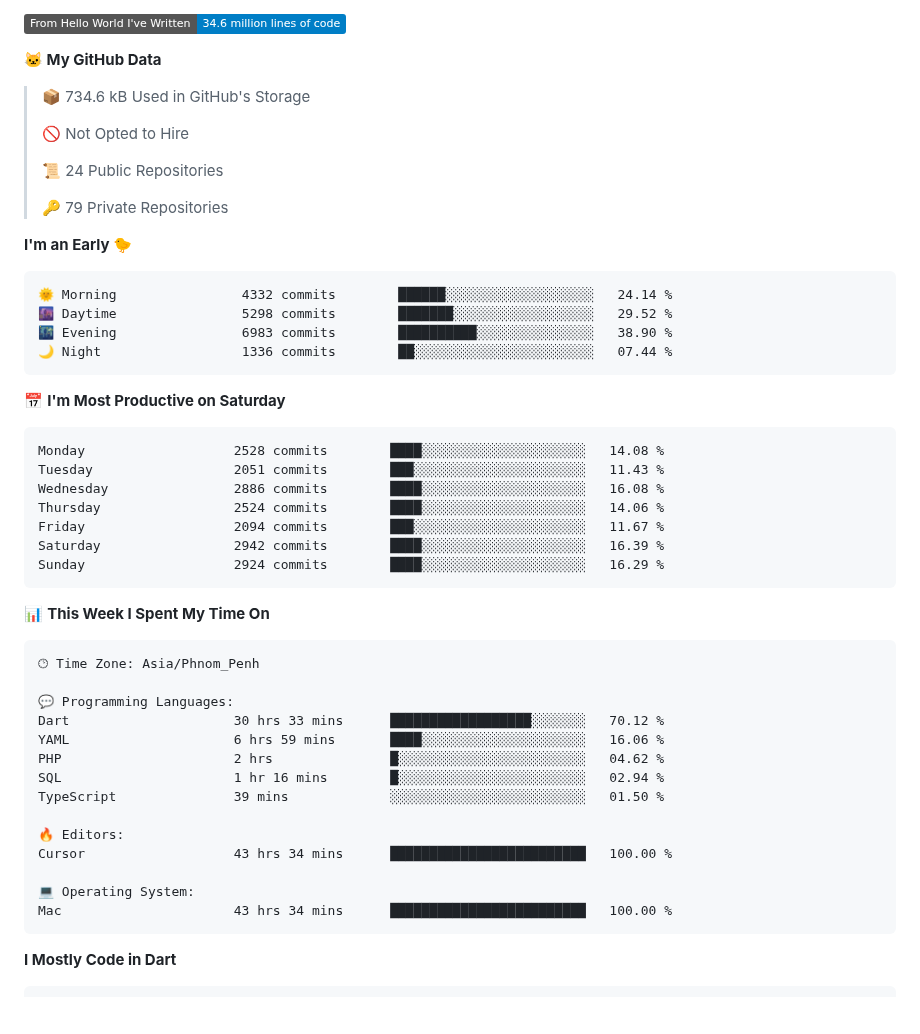
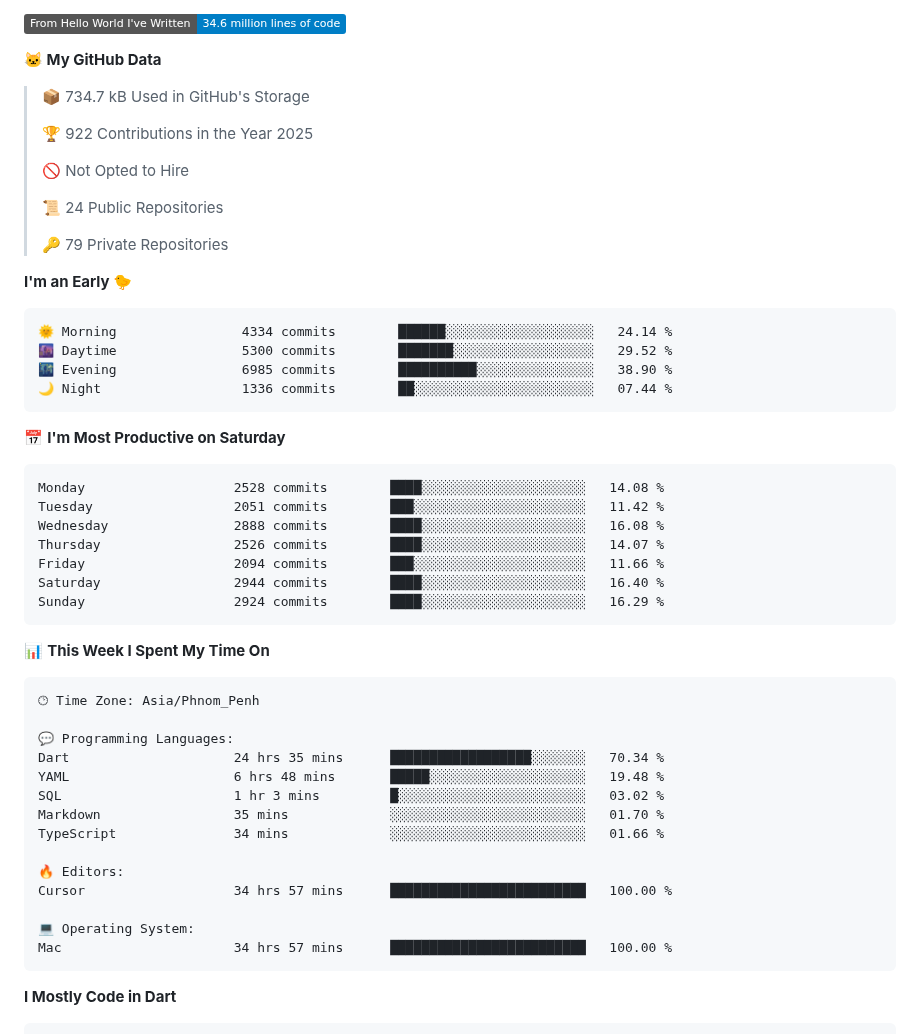
Before and after one commit to pckimlong/pckimlong, a Markdown page: README.md, the part around one of its changes. Rendered like a GitHub page; badges without logos; blank space fills up the shorter version.

Commit message:
Updated with Dev Metrics

````diff
--- a/README.md
+++ b/README.md
@@ -40,7 +40,9 @@ const pckimlong = {
 
 **🐱 My GitHub Data**
 
-> 📦 734.6 kB Used in GitHub's Storage
+> 📦 734.7 kB Used in GitHub's Storage
+ >
+> 🏆 922 Contributions in the Year 2025
  >
 > 🚫 Not Opted to Hire
  >
@@ -51,20 +53,20 @@ const pckimlong = {
 **I'm an Early 🐤**
 
 ```text
-🌞 Morning                4332 commits        ██████░░░░░░░░░░░░░░░░░░░   24.14 %
-🌆 Daytime                5298 commits        ███████░░░░░░░░░░░░░░░░░░   29.52 %
-🌃 Evening                6983 commits        ██████████░░░░░░░░░░░░░░░   38.90 %
+🌞 Morning                4334 commits        ██████░░░░░░░░░░░░░░░░░░░   24.14 %
+🌆 Daytime                5300 commits        ███████░░░░░░░░░░░░░░░░░░   29.52 %
+🌃 Evening                6985 commits        ██████████░░░░░░░░░░░░░░░   38.90 %
 🌙 Night                  1336 commits        ██░░░░░░░░░░░░░░░░░░░░░░░   07.44 %
 ```
 📅 **I'm Most Productive on Saturday**
 
 ```text
 Monday                   2528 commits        ████░░░░░░░░░░░░░░░░░░░░░   14.08 %
-Tuesday                  2051 commits        ███░░░░░░░░░░░░░░░░░░░░░░   11.43 %
-Wednesday                2886 commits        ████░░░░░░░░░░░░░░░░░░░░░   16.08 %
-Thursday                 2524 commits        ████░░░░░░░░░░░░░░░░░░░░░   14.06 %
-Friday                   2094 commits        ███░░░░░░░░░░░░░░░░░░░░░░   11.67 %
-Saturday                 2942 commits        ████░░░░░░░░░░░░░░░░░░░░░   16.39 %
+Tuesday                  2051 commits        ███░░░░░░░░░░░░░░░░░░░░░░   11.42 %
+Wednesday                2888 commits        ████░░░░░░░░░░░░░░░░░░░░░   16.08 %
+Thursday                 2526 commits        ████░░░░░░░░░░░░░░░░░░░░░   14.07 %
+Friday                   2094 commits        ███░░░░░░░░░░░░░░░░░░░░░░   11.66 %
+Saturday                 2944 commits        ████░░░░░░░░░░░░░░░░░░░░░   16.40 %
 Sunday                   2924 commits        ████░░░░░░░░░░░░░░░░░░░░░   16.29 %
 ```
 
@@ -75,17 +77,17 @@ Sunday                   2924 commits        ████░░░░░░░
 🕑︎ Time Zone: Asia/Phnom_Penh
 
 💬 Programming Languages:
-Dart                     30 hrs 33 mins      ██████████████████░░░░░░░   70.12 %
-YAML                     6 hrs 59 mins       ████░░░░░░░░░░░░░░░░░░░░░   16.06 %
-PHP                      2 hrs               █░░░░░░░░░░░░░░░░░░░░░░░░   04.62 %
-SQL                      1 hr 16 mins        █░░░░░░░░░░░░░░░░░░░░░░░░   02.94 %
-TypeScript               39 mins             ░░░░░░░░░░░░░░░░░░░░░░░░░   01.50 %
+Dart                     24 hrs 35 mins      ██████████████████░░░░░░░   70.34 %
+YAML                     6 hrs 48 mins       █████░░░░░░░░░░░░░░░░░░░░   19.48 %
+SQL                      1 hr 3 mins         █░░░░░░░░░░░░░░░░░░░░░░░░   03.02 %
+Markdown                 35 mins             ░░░░░░░░░░░░░░░░░░░░░░░░░   01.70 %
+TypeScript               34 mins             ░░░░░░░░░░░░░░░░░░░░░░░░░   01.66 %
 
 🔥 Editors:
-Cursor                   43 hrs 34 mins      █████████████████████████   100.00 %
+Cursor                   34 hrs 57 mins      █████████████████████████   100.00 %
 
 💻 Operating System:
-Mac                      43 hrs 34 mins      █████████████████████████   100.00 %
+Mac                      34 hrs 57 mins      █████████████████████████   100.00 %
 ```
 
 **I Mostly Code in Dart**
````
Also changed, not shown: other parts of README.md (+2 -2 lines), assets/bar_graph.png.
